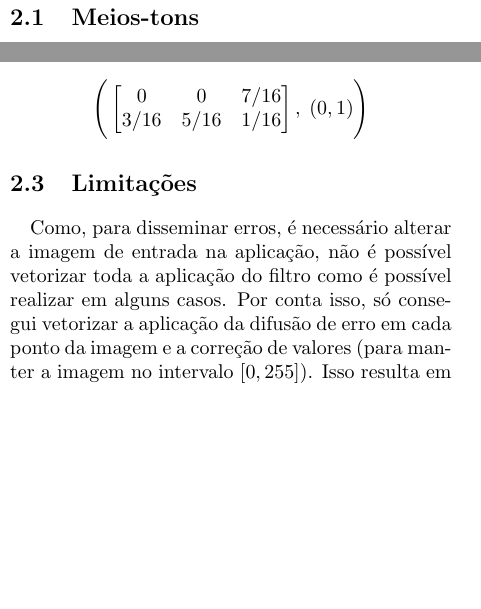
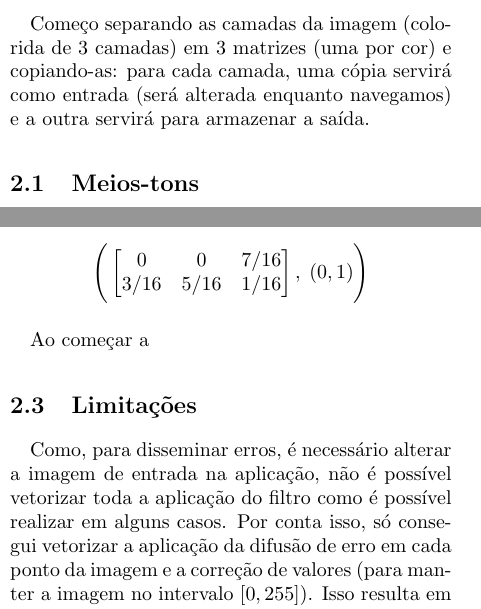
Before and after one commit to rafaelsartori96/MC920, a LaTeX document (Trabalho 01/docs/relatorio.tex): two parts of the columns of the page before the commit and two parts of the columns of page 1 of 2 after it, joined at a grey line, cut at the place of the change, the shorter picture padded with empty space. Compiled offline with pdfLaTeX.

Commit message:
Adicionando parágrafo que comecei

```diff
--- a/Trabalho 01/docs/relatorio.tex
+++ b/Trabalho 01/docs/relatorio.tex
@@ -50,6 +50,8 @@
     \end{itemize}
     Organizei todo código responsável pelo processamento e medição de tempo em um \emph{Jupyter Notebook}; o que era responsável por abrir e salvar imagens e aplicar as conversões necessárias para utilizar nas bibliotecas em um módulo de utilidade (comum a outros trabalhos da disciplina).
 
+    Começo separando as camadas da imagem (colorida de 3 camadas) em 3 matrizes (uma por cor) e copiando-as: para cada camada, uma cópia servirá como entrada (será alterada enquanto navegamos) e a outra servirá para armazenar a saída.
+
     \subsection{Meios-tons}
 
         Escolhi manter apenas 2 níveis para cada camada da imagem. Como há 3 camadas de cores na imagem que testei, obtive $ 2^3 $ possibilidades de cores para cada ponto.
@@ -78,11 +80,12 @@
             \Bigg)
         \end{equation*}
 
+        Ao começar a
+
     \subsection{Limitações}
 
         Como, para disseminar erros, é necessário alterar a imagem de entrada na aplicação, não é possível vetorizar toda a aplicação do filtro como é possível realizar em alguns casos. Por conta isso, só consegui vetorizar a aplicação da difusão de erro em cada ponto da imagem e a correção de valores (para manter a imagem no intervalo $[0, 255]$). Isso resulta em um código que demora vários minutos para imagens grandes: para a imagem que utilizei, o tempo de execução foi entre $879,98$ e $918,84$ segundos (aproximadamente $15$ minutos).
 
         Também não é possível executar testes automaticamente em imagens monocromáticas: é necessário possuir 3 camadas de cores na imagem. Apesar de ser fácil isolar no código o trecho de aplicação em uma única camada, não o fiz senão para testes enquanto desenvolvia.
 
-
 \end{document}
```
